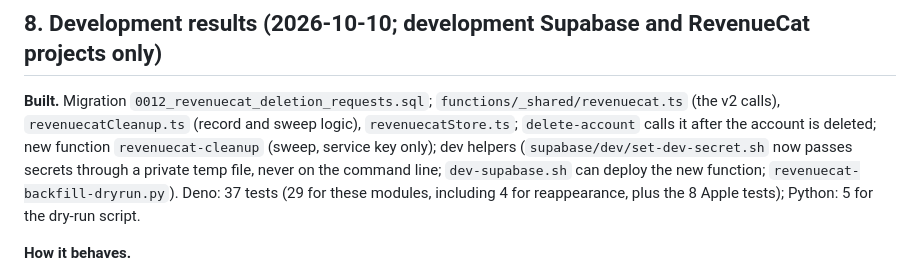
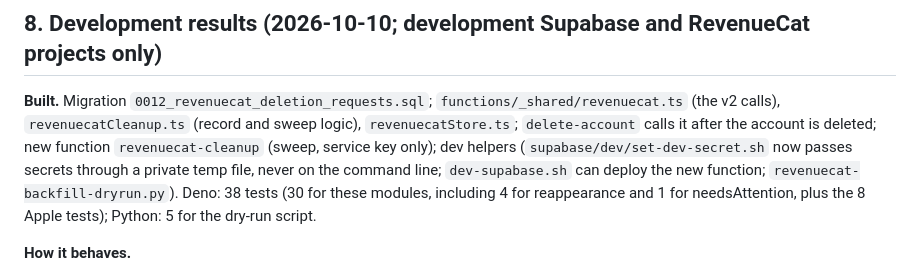
Before and after one commit to cristianvillamarincv-creator/racesignal-app, a Markdown page: docs/revenuecat-deletion-plan.md, the part around the change. GitHub-like rendering.

Commit message:
Docs: correct the Deno test counts for the RevenueCat cleanup modules
Co-Authored-By: Claude Sonnet 5.5 <noreply@anthropic.com>

```diff
--- a/docs/revenuecat-deletion-plan.md
+++ b/docs/revenuecat-deletion-plan.md
@@ -57,7 +57,7 @@
 
 ## 8. Development results (2026-10-10; development Supabase and RevenueCat projects only)
 
-**Built.** Migration `0012_revenuecat_deletion_requests.sql`; `functions/_shared/revenuecat.ts` (the v2 calls), `revenuecatCleanup.ts` (record and sweep logic), `revenuecatStore.ts`; `delete-account` calls it after the account is deleted; new function `revenuecat-cleanup` (sweep, service key only); dev helpers (`supabase/dev/set-dev-secret.sh` now passes secrets through a private temp file, never on the command line; `dev-supabase.sh` can deploy the new function; `revenuecat-backfill-dryrun.py`). Deno: 37 tests (29 for these modules, including 4 for reappearance, plus the 8 Apple tests); Python: 5 for the dry-run script.
+**Built.** Migration `0012_revenuecat_deletion_requests.sql`; `functions/_shared/revenuecat.ts` (the v2 calls), `revenuecatCleanup.ts` (record and sweep logic), `revenuecatStore.ts`; `delete-account` calls it after the account is deleted; new function `revenuecat-cleanup` (sweep, service key only); dev helpers (`supabase/dev/set-dev-secret.sh` now passes secrets through a private temp file, never on the command line; `dev-supabase.sh` can deploy the new function; `revenuecat-backfill-dryrun.py`). Deno: 38 tests (30 for these modules, including 4 for reappearance and 1 for needsAttention, plus the 8 Apple tests); Python: 5 for the dry-run script.
 
 **How it behaves.**
 - The account is deleted first and always succeeds. A row for the account id is written to `revenuecat_deletion_requests` **before** the deletion (so a crash cannot lose it), and updated after: `accepted` (RevenueCat queued it, still pending), `failed` (with a short code such as `http_401`, `timeout`, `not_configured`) or `verified`. The response carries `revenueCat: requested | failed | not_configured`; old clients ignore it, so Build 18 stays compatible.
```
Also changed, not shown: docs/development-workflow.md (+1 -1 lines).
